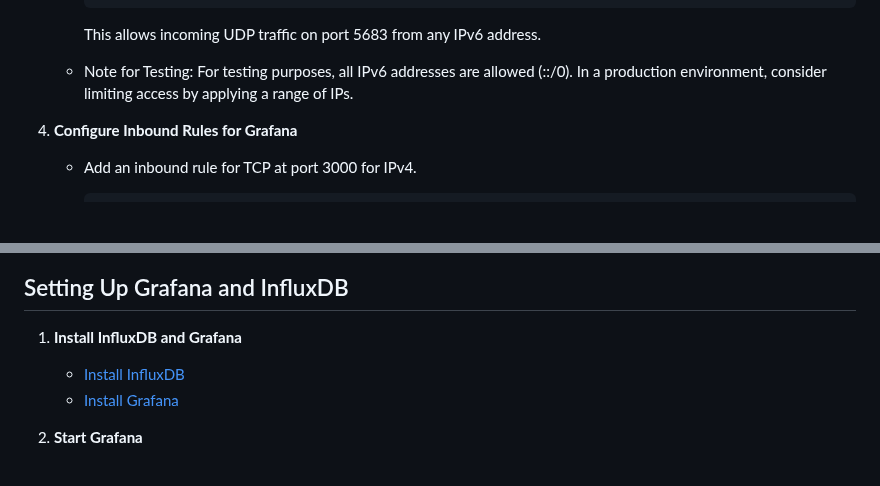
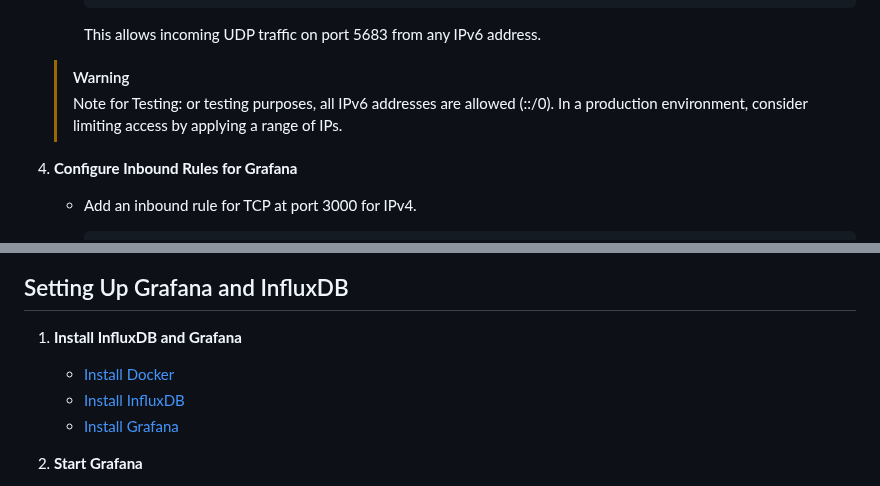
Before and after one commit to KRVPerera/sense, a Markdown page: docs/SERVER.md, 2 parts joined by grey strips. GitHub-like rendering; blank space fills up the shorter version.

```diff
--- a/docs/SERVER.md
+++ b/docs/SERVER.md
@@ -39,8 +39,9 @@ This project implements a cloud-based solution for handling CoAP data. The serve
 
      This allows incoming UDP traffic on port 5683 from any IPv6 address.
 
-    - Note for Testing:
-    For testing purposes, all IPv6 addresses are allowed (::/0). In a production environment, consider limiting access by applying a range of IPs.
+    > [!WARNING]
+    > Note for Testing: or testing purposes, all IPv6 addresses are allowed (::/0). In a production environment, consider limiting access by applying a range of IPs.
+
 4. **Configure Inbound Rules for Grafana**
 
    - Add an inbound rule for TCP at port 3000 for IPv4.
@@ -59,6 +60,7 @@ This project implements a cloud-based solution for handling CoAP data. The serve
 
 1. **Install InfluxDB and Grafana**
 
+   - [Install Docker](https://docs.docker.com/desktop/install/linux-install/)
    - [Install InfluxDB](https://docs.influxdata.com/influxdb/v1.8/introduction/install/)
    - [Install Grafana](https://grafana.com/docs/grafana/latest/installation/)
 
```
Also changed, not shown: README.md (+13 -26 lines).
